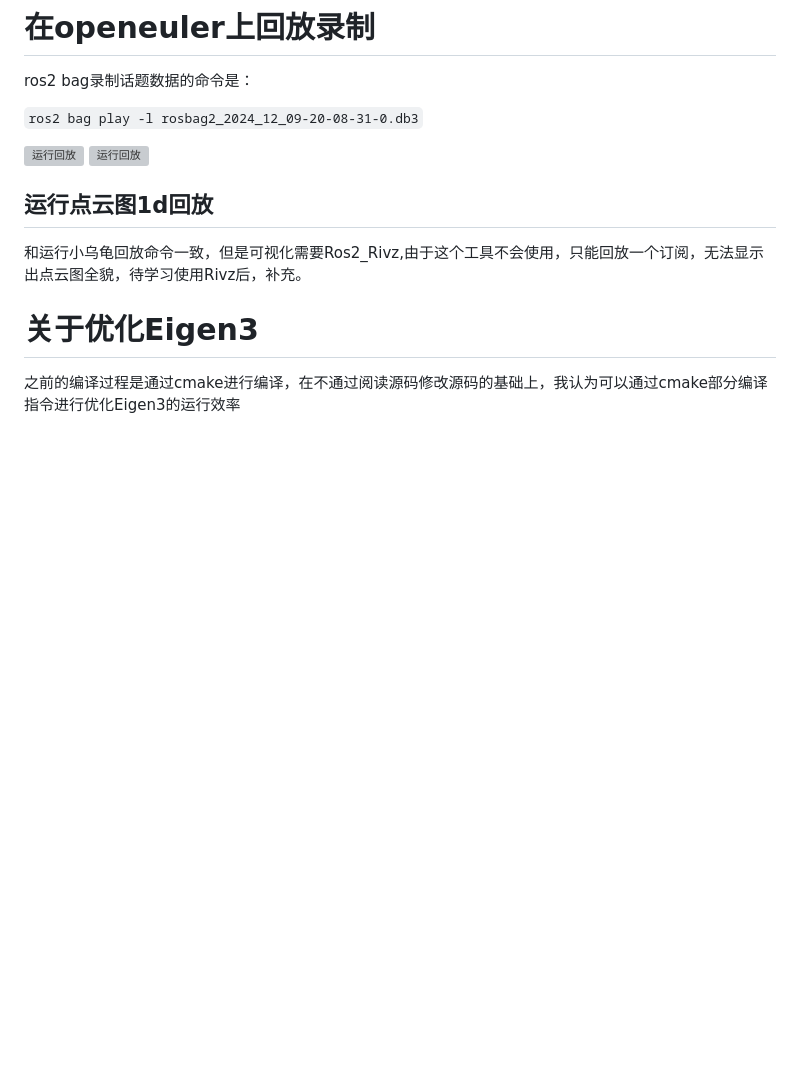
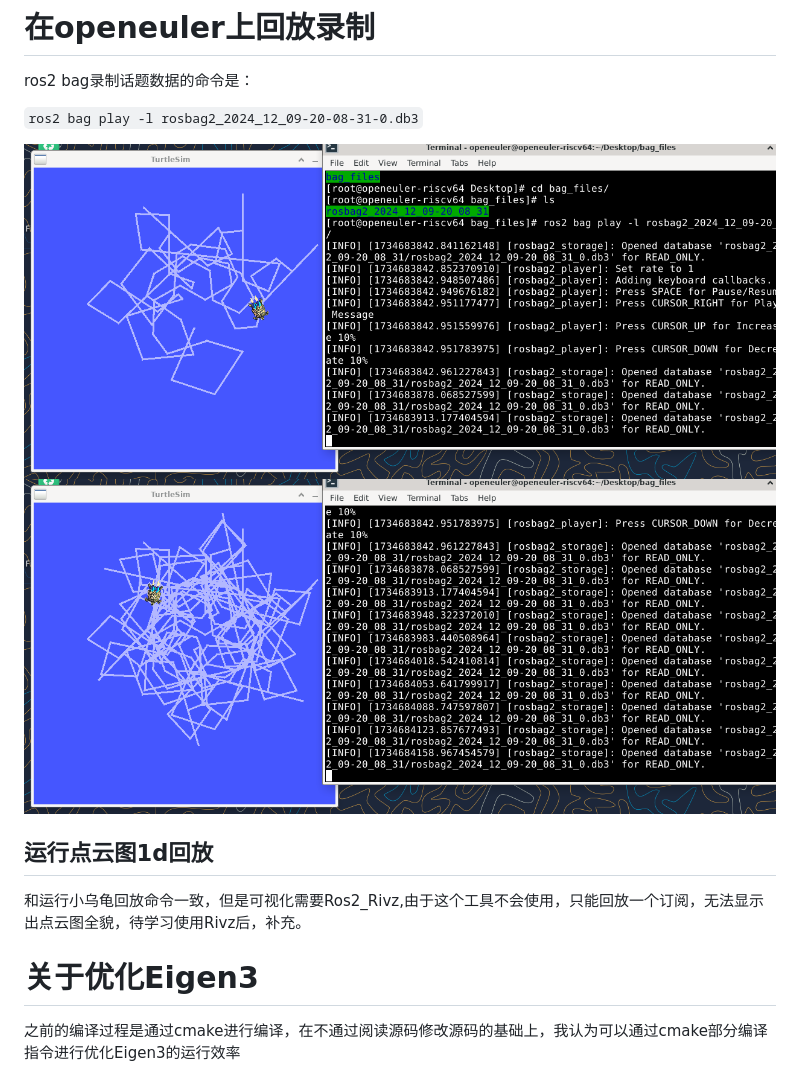
Before and after one commit to yelishuang/for_PLCT, a Markdown page: 验证Cartographer安装成功，运行ROS2 bag play/Ros2 bag play.md, the part around the change printed below. Drawn GitHub-style; blank space fills up the shorter version; grey boxes are pictures that could not be loaded.

```diff
--- a/验证Cartographer安装成功，运行ROS2 bag play/Ros2 bag play.md
+++ b/验证Cartographer安装成功，运行ROS2 bag play/Ros2 bag play.md
@@ -36,8 +37,8 @@ ros2 bag录制话题数据的命令是：
 
 `ros2 bag play -l rosbag2_2024_12_09-20-08-31-0.db3`
 
-![运行回放](<截图 2024-12-20 16-39-10-1.png>)
-![运行回放](<截图 2024-12-20 16-42-50-1.png>)
+![运行回放](./截图%202024-12-20%2016-39-10.png)
+![运行回放](./截图%202024-12-20%2016-42-50.png)
 
 ## 运行点云图1d回放
 
```
Also changed, not shown: other parts of 验证Cartographer安装成功，运行ROS2 bag play/Ros2 bag play.md (+2 -1 lines), 验证Cartographer安装成功，运行ROS2 bag play/image-1.png (added), 验证Cartographer安装成功，运行ROS2 bag play/image-2.png (added), 验证Cartographer安装成功，运行ROS2 bag play/image.png (added).
